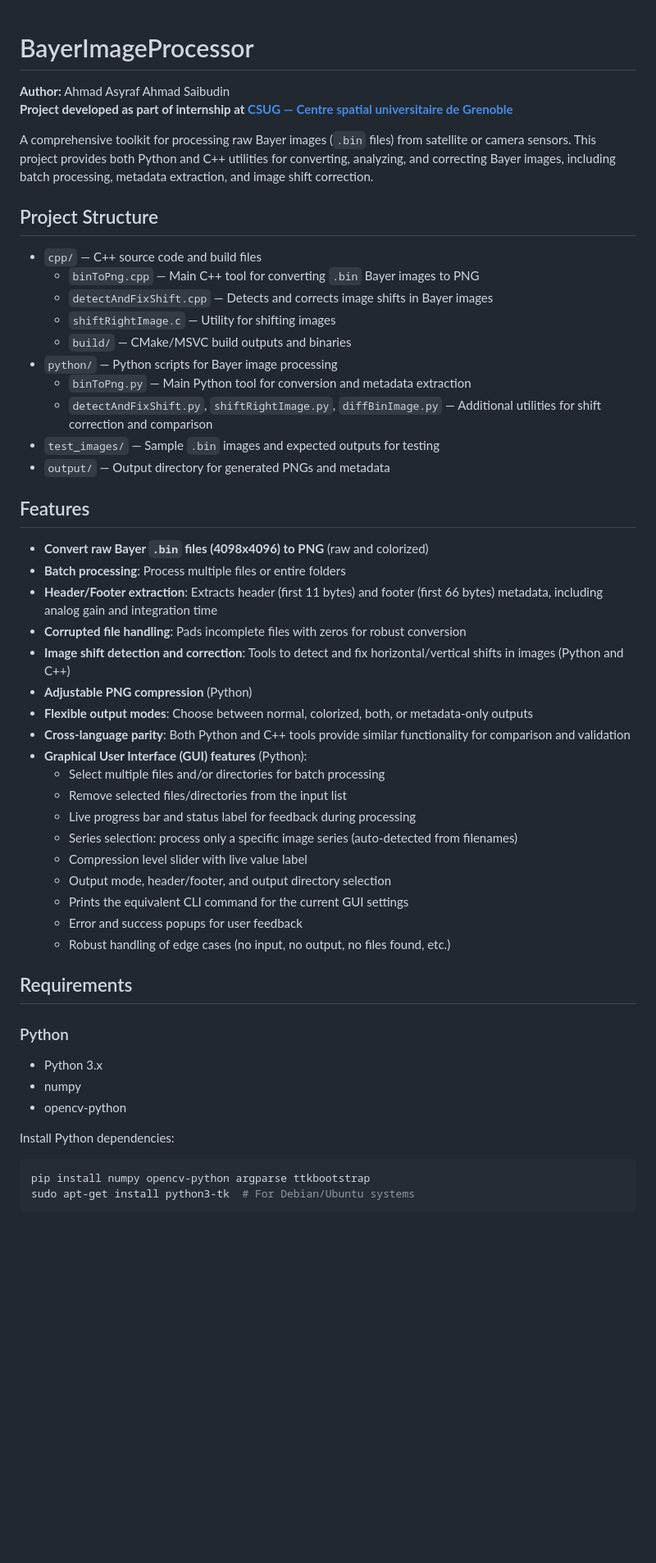
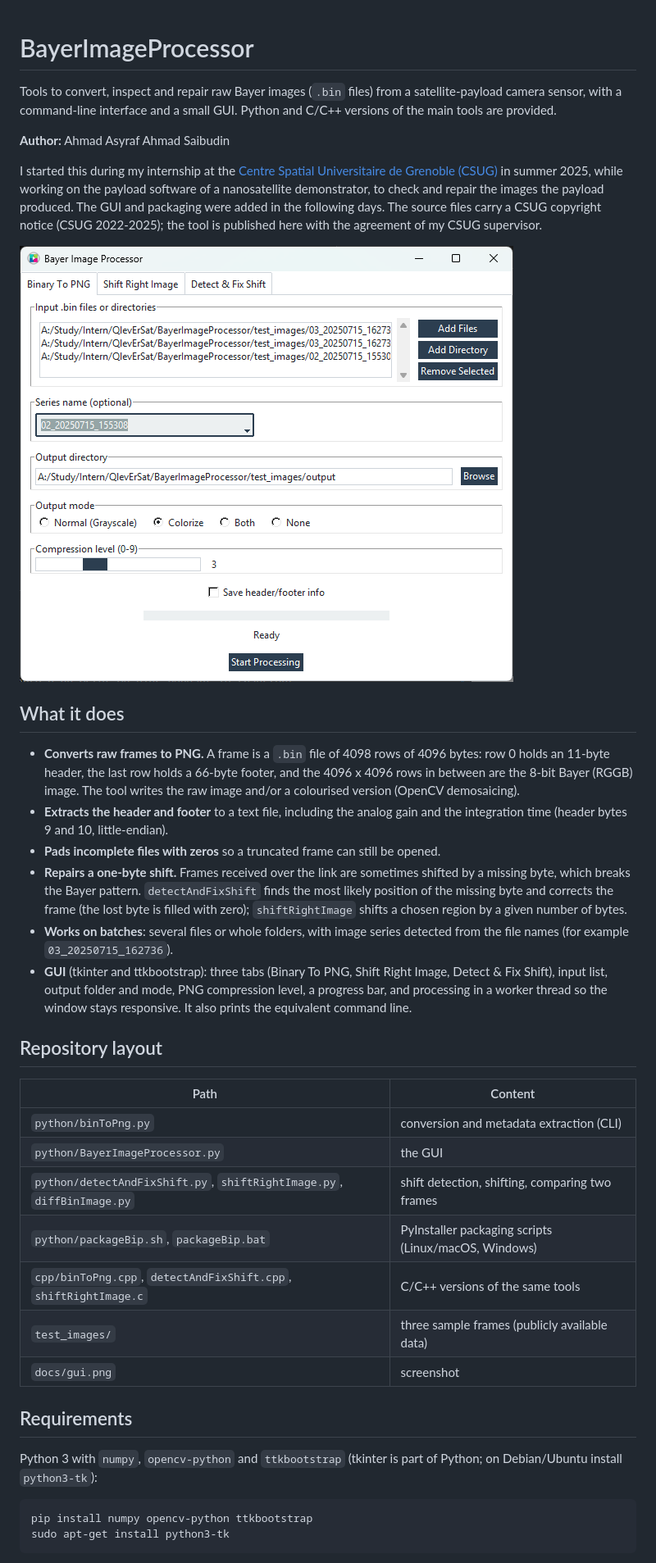
Before and after one commit to ceraz02/BayerImageProcessor, a Markdown page: README.md, the part around one of its changes. Shown at 82% size. Drawn GitHub-style; pictures changed too: docs/gui.png (added); blank space fills up the shorter version.

Commit message:
Rewrite README, add GUI screenshot, remove hard-coded vcpkg path from CMake

````diff
--- a/README.md
+++ b/README.md
@@ -1,56 +1,40 @@
-
-
 # BayerImageProcessor
 
+Tools to convert, inspect and repair raw Bayer images (`.bin` files) from a satellite-payload camera sensor, with a command-line interface and a small GUI. Python and C/C++ versions of the main tools are provided.
+
 **Author:** Ahmad Asyraf Ahmad Saibudin
-**Project developed as part of internship at [CSUG — Centre spatial universitaire de Grenoble](https://www.csug.fr)**
 
-A comprehensive toolkit for processing raw Bayer images (`.bin` files) from satellite or camera sensors. This project provides both Python and C++ utilities for converting, analyzing, and correcting Bayer images, including batch processing, metadata extraction, and image shift correction.
+I started this during my internship at the [Centre Spatial Universitaire de Grenoble (CSUG)](https://www.csug.fr) in summer 2025, while working on the payload software of a nanosatellite demonstrator, to check and repair the images the payload produced. The GUI and packaging were added in the following days. The source files carry a CSUG copyright notice (CSUG 2022-2025); the tool is published here with the agreement of my CSUG supervisor.
 
-## Project Structure
+![GUI, Binary To PNG tab](docs/gui.png)
 
-- `cpp/` — C++ source code and build files
-	- `binToPng.cpp` — Main C++ tool for converting `.bin` Bayer images to PNG
-	- `detectAndFixShift.cpp` — Detects and corrects image shifts in Bayer images
-	- `shiftRightImage.c` — Utility for shifting images
-	- `build/` — CMake/MSVC build outputs and binaries
-- `python/` — Python scripts for Bayer image processing
-	- `binToPng.py` — Main Python tool for conversion and metadata extraction
-	- `detectAndFixShift.py`, `shiftRightImage.py`, `diffBinImage.py` — Additional utilities for shift correction and comparison
-- `test_images/` — Sample `.bin` images and expected outputs for testing
-- `output/` — Output directory for generated PNGs and metadata
+## What it does
 
-## Features
+- **Converts raw frames to PNG.** A frame is a `.bin` file of 4098 rows of 4096 bytes: row 0 holds an 11-byte header, the last row holds a 66-byte footer, and the 4096 x 4096 rows in between are the 8-bit Bayer (RGGB) image. The tool writes the raw image and/or a colourised version (OpenCV demosaicing).
+- **Extracts the header and footer** to a text file, including the analog gain and the integration time (header bytes 9 and 10, little-endian).
+- **Pads incomplete files with zeros** so a truncated frame can still be opened.
+- **Repairs a one-byte shift.** Frames received over the link are sometimes shifted by a missing byte, which breaks the Bayer pattern. `detectAndFixShift` finds the most likely position of the missing byte and corrects the frame (the lost byte is filled with zero); `shiftRightImage` shifts a chosen region by a given number of bytes.
+- **Works on batches**: several files or whole folders, with image series detected from the file names (for example `03_20250715_162736`).
+- **GUI** (tkinter and ttkbootstrap): three tabs (Binary To PNG, Shift Right Image, Detect & Fix Shift), input list, output folder and mode, PNG compression level, a progress bar, and processing in a worker thread so the window stays responsive. It also prints the equivalent command line.
 
-- **Convert raw Bayer `.bin` files (4098x4096) to PNG** (raw and colorized)
-- **Batch processing**: Process multiple files or entire folders
-- **Header/Footer extraction**: Extracts header (first 11 bytes) and footer (first 66 bytes) metadata, including analog gain and integration time
-- **Corrupted file handling**: Pads incomplete files with zeros for robust conversion
-- **Image shift detection and correction**: Tools to detect and fix horizontal/vertical shifts in images (Python and C++)
-- **Adjustable PNG compression** (Python)
-- **Flexible output modes**: Choose between normal, colorized, both, or metadata-only outputs
-- **Cross-language parity**: Both Python and C++ tools provide similar functionality for comparison and validation
-- **Graphical User Interface (GUI) features** (Python):
-	- Select multiple files and/or directories for batch processing
-	- Remove selected files/directories from the input list
-	- Live progress bar and status label for feedback during processing
-	- Series selection: process only a specific image series (auto-detected from filenames)
-	- Compression level slider with live value label
-	- Output mode, header/footer, and output directory selection
-	- Prints the equivalent CLI command for the current GUI settings
-	- Error and success popups for user feedback
-	- Robust handling of edge cases (no input, no output, no files found, etc.)
+## Repository layout
+
+| Path | Content |
+|---|---|
+| `python/binToPng.py` | conversion and metadata extraction (CLI) |
+| `python/BayerImageProcessor.py` | the GUI |
+| `python/detectAndFixShift.py`, `shiftRightImage.py`, `diffBinImage.py` | shift detection, shifting, comparing two frames |
+| `python/packageBip.sh`, `packageBip.bat` | PyInstaller packaging scripts (Linux/macOS, Windows) |
+| `cpp/binToPng.cpp`, `detectAndFixShift.cpp`, `shiftRightImage.c` | C/C++ versions of the same tools |
+| `test_images/` | three sample frames (publicly available data) |
+| `docs/gui.png` | screenshot |
 
 ## Requirements
 
-### Python
-- Python 3.x
-- numpy
-- opencv-python
+Python 3 with `numpy`, `opencv-python` and `ttkbootstrap` (tkinter is part of Python; on Debian/Ubuntu install `python3-tk`):
 
-Install Python dependencies:
 ```sh
-pip install numpy opencv-python argparse ttkbootstrap
-sudo apt-get install python3-tk  # For Debian/Ubuntu systems
+pip install numpy opencv-python ttkbootstrap
+sudo apt-get install python3-tk
 ```
 
````
Also changed, not shown: other parts of README.md (+34 -133 lines), 2 other files.
